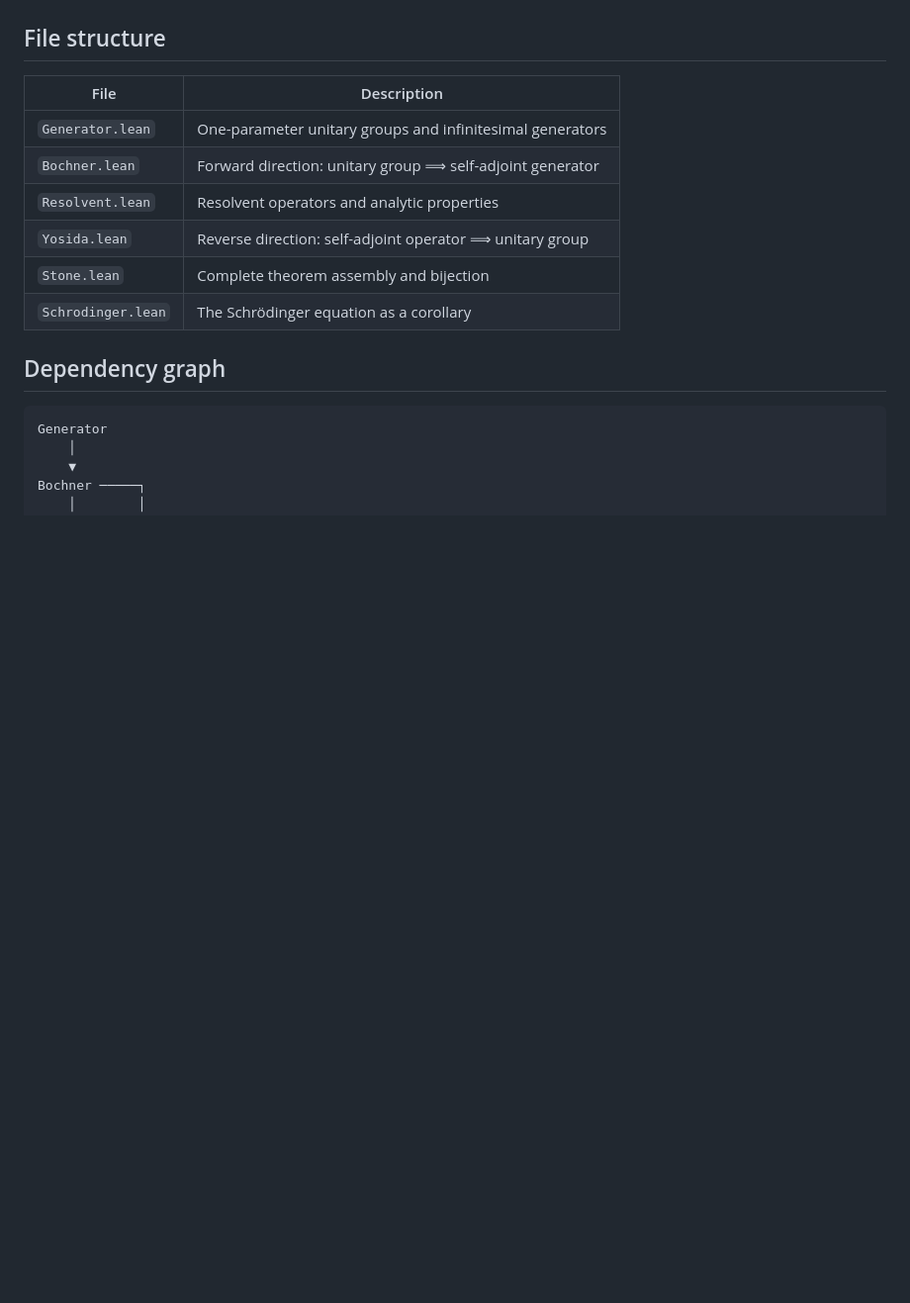
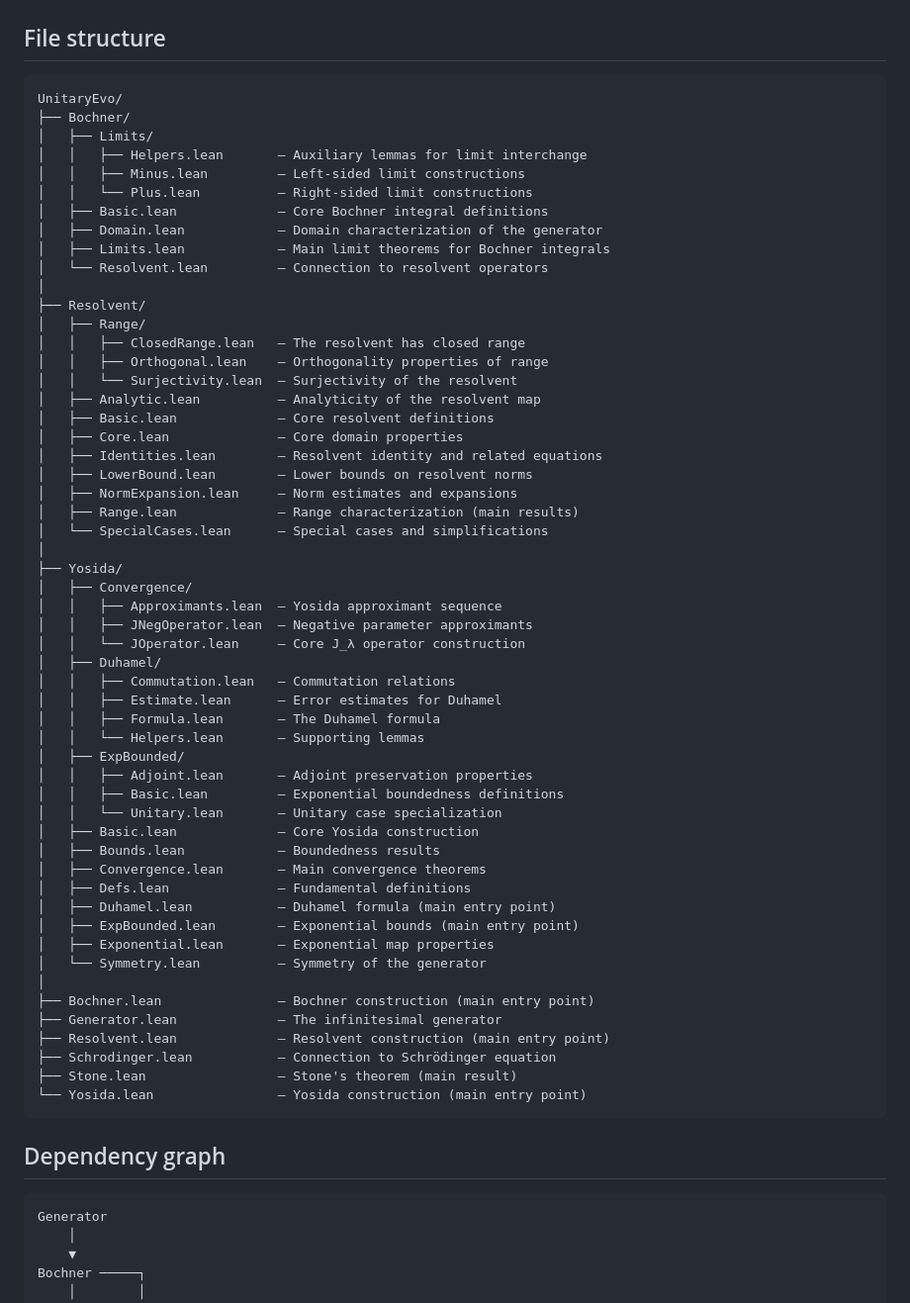
Before and after one commit to adambornemann-glitch/LogosLibrary, a Markdown page: QuantumMechanics/UnitaryEvo/ReadMe.md, the part around the change. Shown at 99% size. Rendered like a GitHub page; blank space fills up the shorter version.

````diff
--- a/QuantumMechanics/UnitaryEvo/ReadMe.md
+++ b/QuantumMechanics/UnitaryEvo/ReadMe.md
@@ -17,16 +17,62 @@ $$A\psi = \lim_{t \to 0} \frac{U(t)\psi - \psi}{it}$$
 on the domain of vectors where this limit exists.
 
 ## File structure
-
-| File | Description |
-|------|-------------|
-| `Generator.lean` | One-parameter unitary groups and infinitesimal generators |
-| `Bochner.lean` | Forward direction: unitary group ⟹ self-adjoint generator |
-| `Resolvent.lean` | Resolvent operators and analytic properties |
-| `Yosida.lean` | Reverse direction: self-adjoint operator ⟹ unitary group |
-| `Stone.lean` | Complete theorem assembly and bijection |
-| `Schrodinger.lean` | The Schrödinger equation as a corollary |
-
+```
+UnitaryEvo/
+├── Bochner/
+│   ├── Limits/
+│   │   ├── Helpers.lean       — Auxiliary lemmas for limit interchange
+│   │   ├── Minus.lean         — Left-sided limit constructions
+│   │   └── Plus.lean          — Right-sided limit constructions
+│   ├── Basic.lean             — Core Bochner integral definitions
+│   ├── Domain.lean            — Domain characterization of the generator
+│   ├── Limits.lean            — Main limit theorems for Bochner integrals
+│   └── Resolvent.lean         — Connection to resolvent operators
+│
+├── Resolvent/
+│   ├── Range/
+│   │   ├── ClosedRange.lean   — The resolvent has closed range
+│   │   ├── Orthogonal.lean    — Orthogonality properties of range
+│   │   └── Surjectivity.lean  — Surjectivity of the resolvent
+│   ├── Analytic.lean          — Analyticity of the resolvent map
+│   ├── Basic.lean             — Core resolvent definitions
+│   ├── Core.lean              — Core domain properties
+│   ├── Identities.lean        — Resolvent identity and related equations
+│   ├── LowerBound.lean        — Lower bounds on resolvent norms
+│   ├── NormExpansion.lean     — Norm estimates and expansions
+│   ├── Range.lean             — Range characterization (main results)
+│   └── SpecialCases.lean      — Special cases and simplifications
+│
+├── Yosida/
+│   ├── Convergence/
+│   │   ├── Approximants.lean  — Yosida approximant sequence
+│   │   ├── JNegOperator.lean  — Negative parameter approximants
+│   │   └── JOperator.lean     — Core J_λ operator construction
+│   ├── Duhamel/
+│   │   ├── Commutation.lean   — Commutation relations
+│   │   ├── Estimate.lean      — Error estimates for Duhamel
+│   │   ├── Formula.lean       — The Duhamel formula
+│   │   └── Helpers.lean       — Supporting lemmas
+│   ├── ExpBounded/
+│   │   ├── Adjoint.lean       — Adjoint preservation properties
+│   │   ├── Basic.lean         — Exponential boundedness definitions
+│   │   └── Unitary.lean       — Unitary case specialization
+│   ├── Basic.lean             — Core Yosida construction
+│   ├── Bounds.lean            — Boundedness results
+│   ├── Convergence.lean       — Main convergence theorems
+│   ├── Defs.lean              — Fundamental definitions
+│   ├── Duhamel.lean           — Duhamel formula (main entry point)
+│   ├── ExpBounded.lean        — Exponential bounds (main entry point)
+│   ├── Exponential.lean       — Exponential map properties
+│   └── Symmetry.lean          — Symmetry of the generator
+│
+├── Bochner.lean               — Bochner construction (main entry point)
+├── Generator.lean             — The infinitesimal generator
+├── Resolvent.lean             — Resolvent construction (main entry point)
+├── Schrodinger.lean           — Connection to Schrödinger equation
+├── Stone.lean                 — Stone's theorem (main result)
+└── Yosida.lean                — Yosida construction (main entry point)
+```
 ## Dependency graph
 ```
 Generator
````
